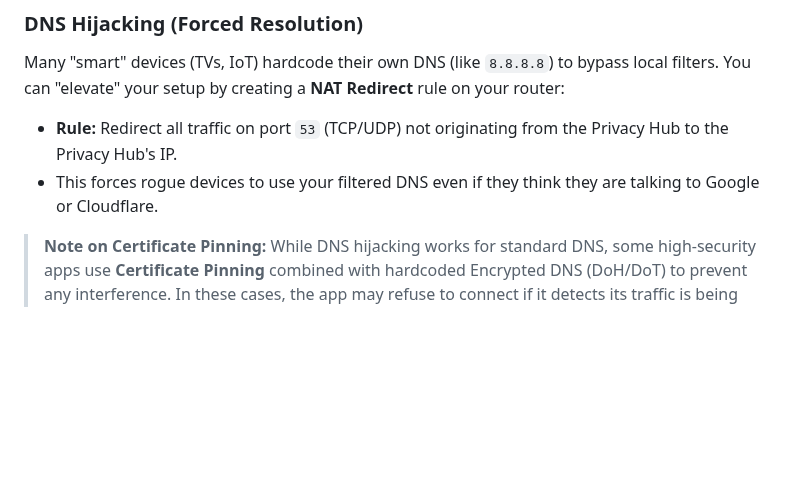
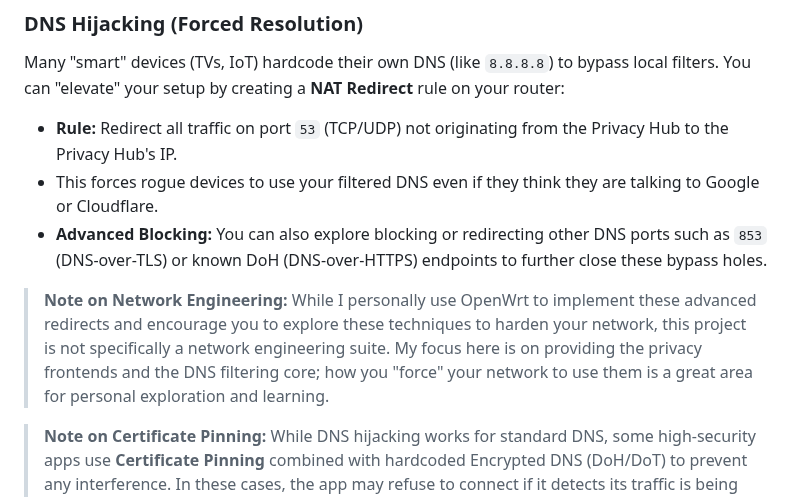
Before and after one commit to Lyceris-chan/selfhost-stack, a Markdown page: README.md, the part around the change. Rendered like a GitHub page; blank space fills up the shorter version.

Commit message:
docs: expand DNS hijacking section with advanced notes and personal recommendations

```diff
--- a/README.md
+++ b/README.md
@@ -221,6 +221,9 @@ To protect your entire network, set your router's **LAN DNS** (not WAN DNS) to t
 Many "smart" devices (TVs, IoT) hardcode their own DNS (like `8.8.8.8`) to bypass local filters. You can "elevate" your setup by creating a **NAT Redirect** rule on your router:
 - **Rule:** Redirect all traffic on port `53` (TCP/UDP) not originating from the Privacy Hub to the Privacy Hub's IP.
 - This forces rogue devices to use your filtered DNS even if they think they are talking to Google or Cloudflare.
+- **Advanced Blocking:** You can also explore blocking or redirecting other DNS ports such as `853` (DNS-over-TLS) or known DoH (DNS-over-HTTPS) endpoints to further close these bypass holes.
+
+> **Note on Network Engineering:** While I personally use OpenWrt to implement these advanced redirects and encourage you to explore these techniques to harden your network, this project is not specifically a network engineering suite. My focus here is on providing the privacy frontends and the DNS filtering core; how you "force" your network to use them is a great area for personal exploration and learning.
 
 > **Note on Certificate Pinning:** While DNS hijacking works for standard DNS, some high-security apps use **Certificate Pinning** combined with hardcoded Encrypted DNS (DoH/DoT) to prevent any interference. In these cases, the app may refuse to connect if it detects its traffic is being rerouted or if it cannot verify the upstream certificate. This is a deliberate security feature of those apps and cannot be bypassed via DNS manipulation.
 
```
